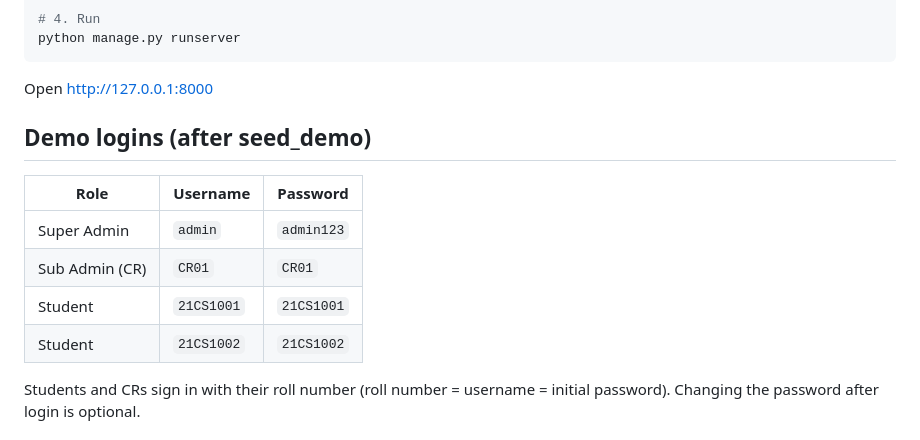
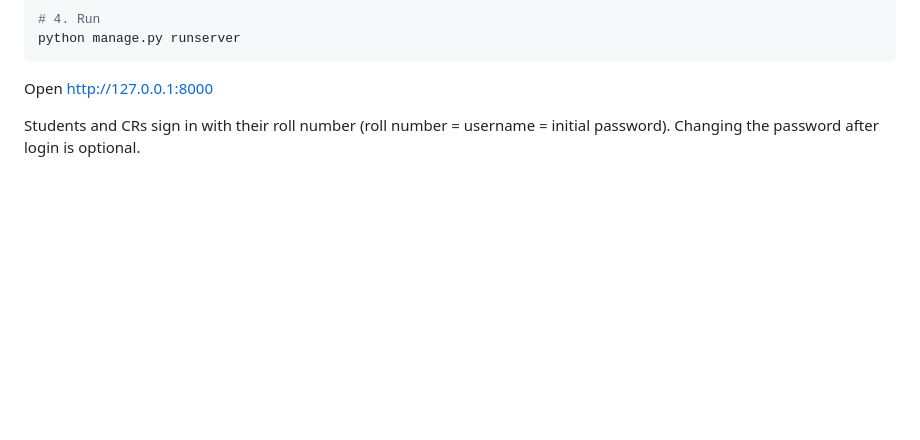
Before and after one commit to pavanmamidi137/resume-uploader, a Markdown page: README.md, the part around the change. Drawn GitHub-style; blank space fills up the shorter version.

Commit message:
Remove demo logins from README
Removed demo login section from README.

```diff
--- a/README.md
+++ b/README.md
@@ -36,14 +36,6 @@ python manage.py runserver
 
 Open http://127.0.0.1:8000
 
-## Demo logins (after seed_demo)
-
-| Role | Username | Password |
-|------|----------|----------|
-| Super Admin | `admin` | `admin123` |
-| Sub Admin (CR) | `CR01` | `CR01` |
-| Student | `21CS1001` | `21CS1001` |
-| Student | `21CS1002` | `21CS1002` |
 
 Students and CRs sign in with their roll number (roll number = username = initial password). Changing the password after login is optional.
 
```
